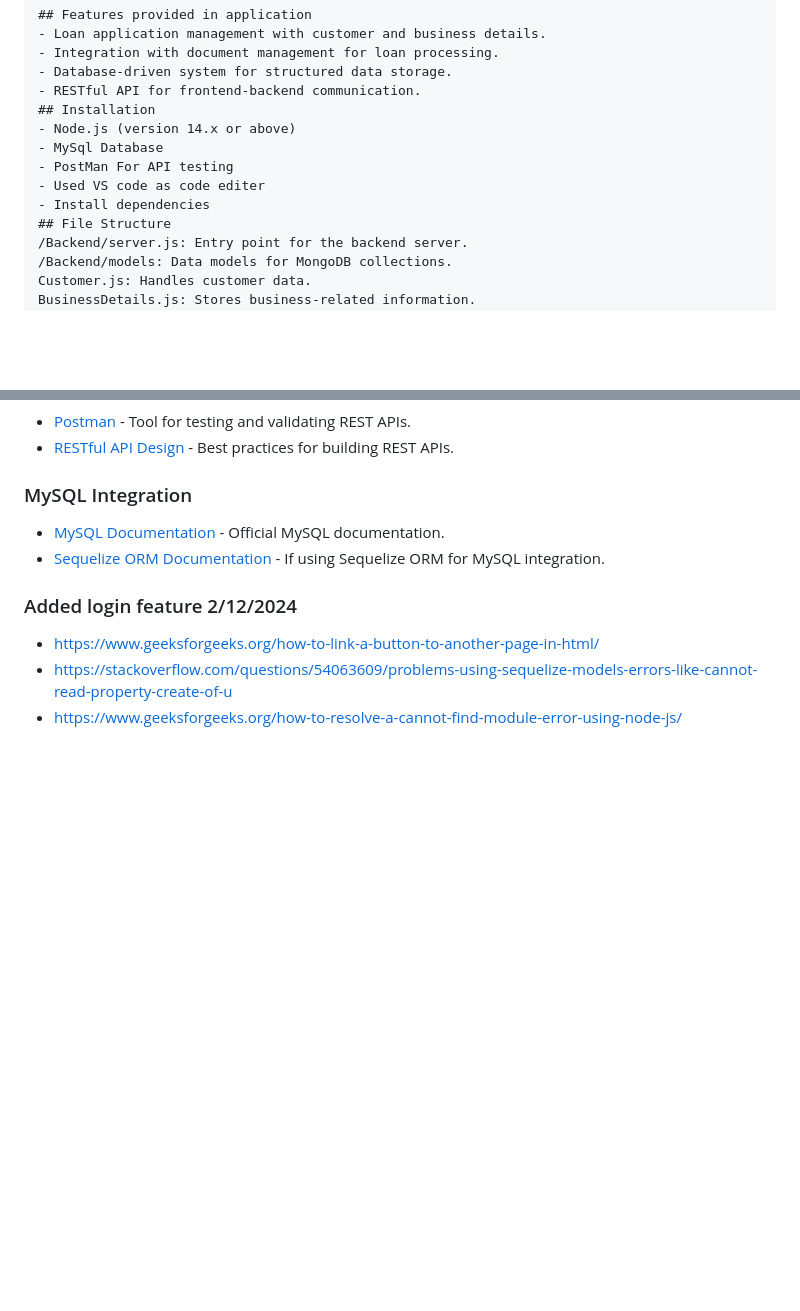
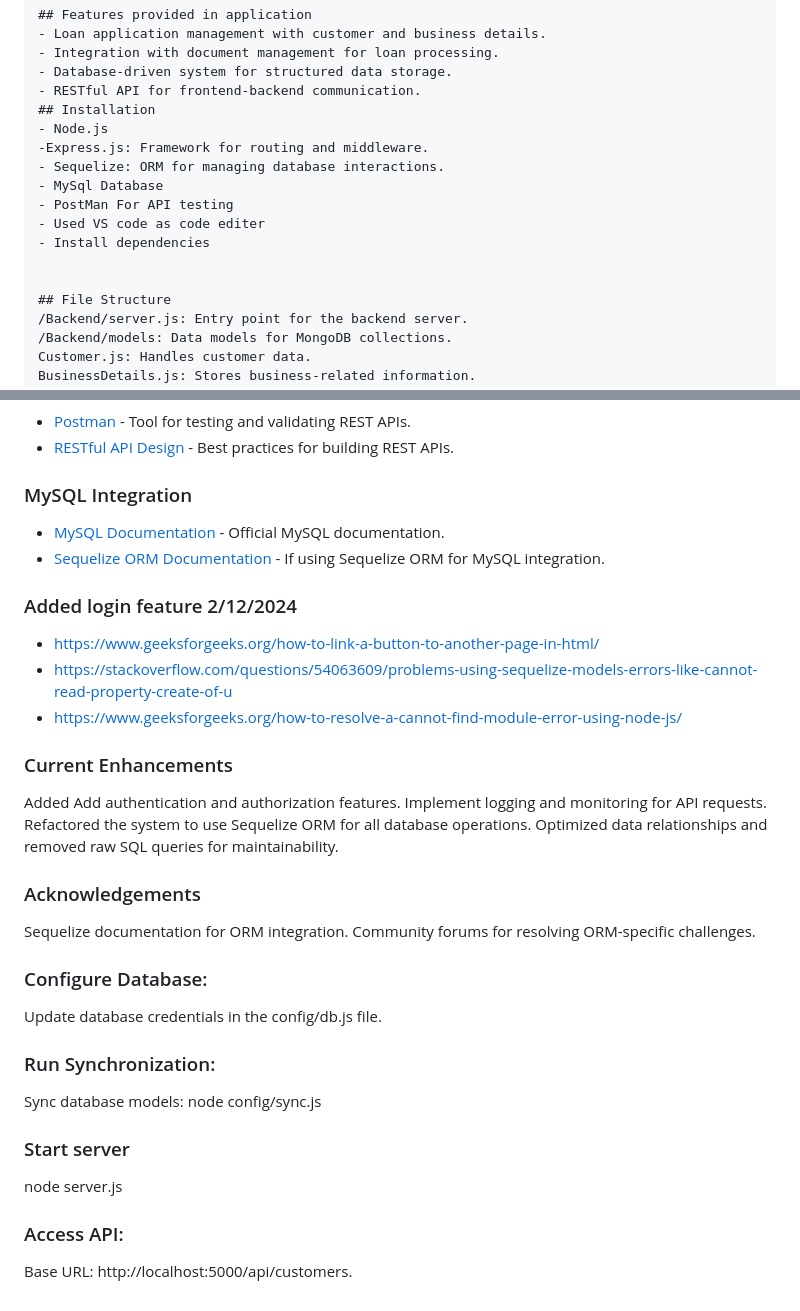
Before and after one commit to harishkhumkar95/Loan-Application-for-Office-furniture, a Markdown page: README.md, 2 parts joined by grey strips. Drawn GitHub-style; blank space fills up the shorter version.

Commit message:
added latest details in Readme file

```diff
--- a/README.md
+++ b/README.md
@@ -12,11 +12,15 @@
     - Database-driven system for structured data storage.
     - RESTful API for frontend-backend communication.
     ## Installation
-    - Node.js (version 14.x or above)
+    - Node.js
+    -Express.js: Framework for routing and middleware.
+    - Sequelize: ORM for managing database interactions.
     - MySql Database
     - PostMan For API testing
     - Used VS code as code editer
     - Install dependencies
+
+
     ## File Structure
     /Backend/server.js: Entry point for the backend server.
     /Backend/models: Data models for MongoDB collections.
@@ -58,3 +62,25 @@
 - https://www.geeksforgeeks.org/how-to-link-a-button-to-another-page-in-html/
 - https://stackoverflow.com/questions/54063609/problems-using-sequelize-models-errors-like-cannot-read-property-create-of-u
 - https://www.geeksforgeeks.org/how-to-resolve-a-cannot-find-module-error-using-node-js/
+
+### Current Enhancements
+Added Add authentication and authorization features.
+Implement logging and monitoring for API requests.
+Refactored the system to use Sequelize ORM for all database operations.
+Optimized data relationships and removed raw SQL queries for maintainability.
+### Acknowledgements
+Sequelize documentation for ORM integration.
+Community forums for resolving ORM-specific challenges.
+
+### Configure Database:
+Update database credentials in the config/db.js file.
+
+### Run Synchronization:
+Sync database models:
+node config/sync.js
+
+### Start server
+node server.js
+### Access API:
+
+Base URL: http://localhost:5000/api/customers.
```
